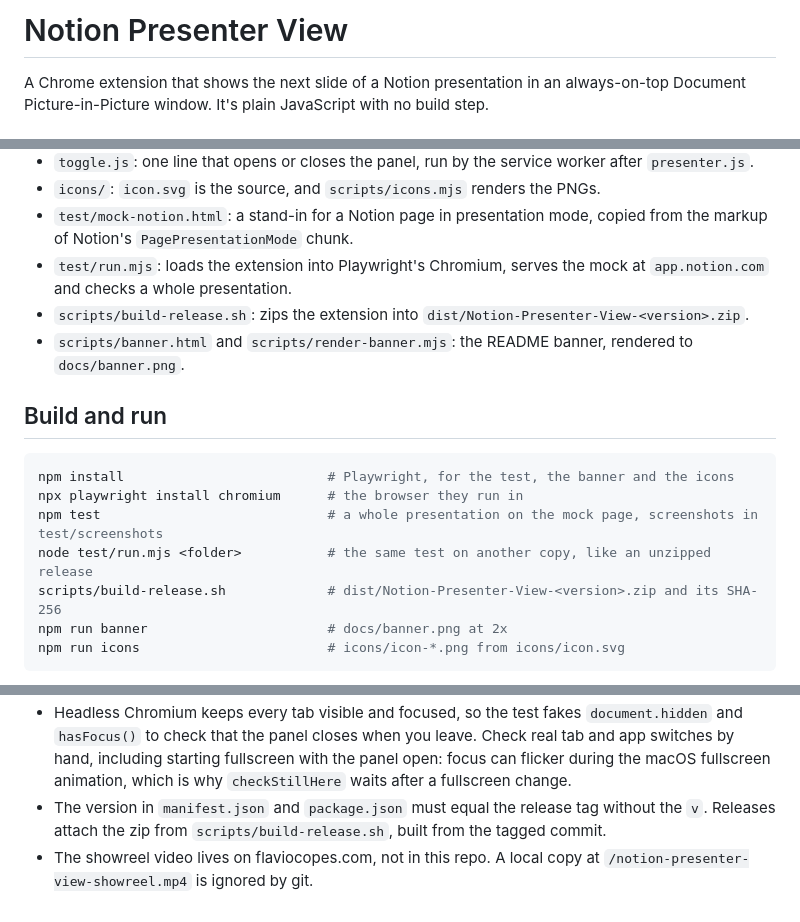
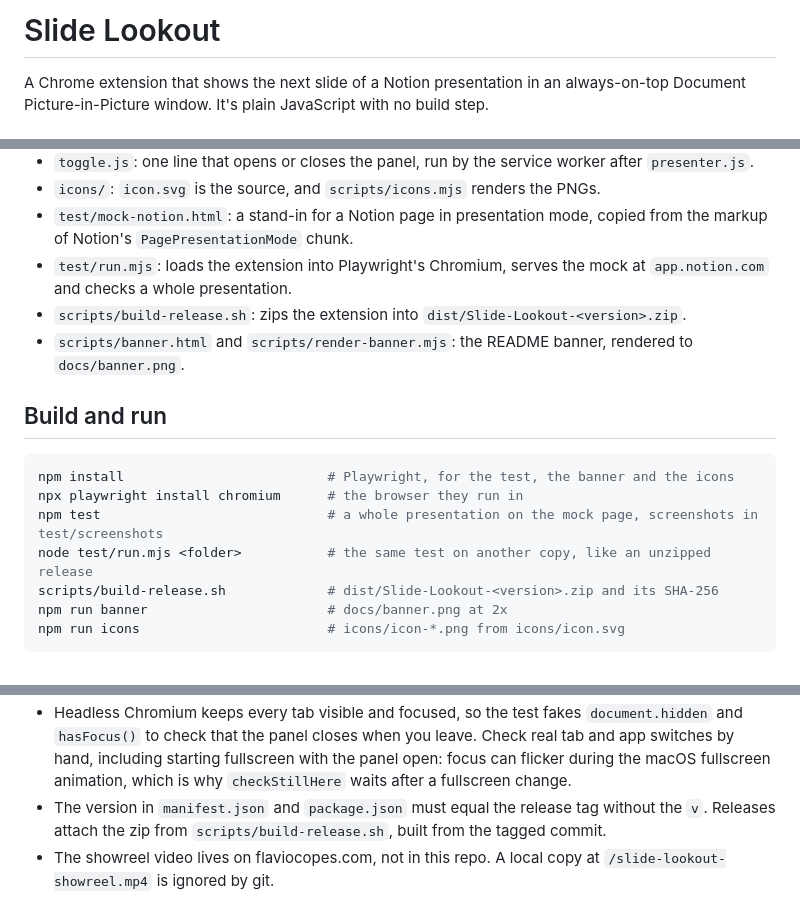
Before and after one commit to flaviocopes/notion-presenter-view, a Markdown page: AGENTS.md, 3 parts joined by grey strips. Drawn GitHub-style.

````diff
--- a/AGENTS.md
+++ b/AGENTS.md
@@ -1,4 +1,4 @@
-# Notion Presenter View
+# Slide Lookout
 
 A Chrome extension that shows the next slide of a Notion presentation in an always-on-top Document Picture-in-Picture window. It's plain JavaScript with no build step.
 
@@ -11,7 +11,7 @@ A Chrome extension that shows the next slide of a Notion presentation in an alwa
 - `icons/`: `icon.svg` is the source, and `scripts/icons.mjs` renders the PNGs.
 - `test/mock-notion.html`: a stand-in for a Notion page in presentation mode, copied from the markup of Notion's `PagePresentationMode` chunk.
 - `test/run.mjs`: loads the extension into Playwright's Chromium, serves the mock at `app.notion.com` and checks a whole presentation.
-- `scripts/build-release.sh`: zips the extension into `dist/Notion-Presenter-View-<version>.zip`.
+- `scripts/build-release.sh`: zips the extension into `dist/Slide-Lookout-<version>.zip`.
 - `scripts/banner.html` and `scripts/render-banner.mjs`: the README banner, rendered to `docs/banner.png`.
 
 ## Build and run
@@ -21,7 +21,7 @@ npm install                          # Playwright, for the test, the banner and
 npx playwright install chromium      # the browser they run in
 npm test                             # a whole presentation on the mock page, screenshots in test/screenshots
 node test/run.mjs <folder>           # the same test on another copy, like an unzipped release
-scripts/build-release.sh             # dist/Notion-Presenter-View-<version>.zip and its SHA-256
+scripts/build-release.sh             # dist/Slide-Lookout-<version>.zip and its SHA-256
 npm run banner                       # docs/banner.png at 2x
 npm run icons                        # icons/icon-*.png from icons/icon.svg
 ```
@@ -38,4 +38,4 @@ To try a change in your own Chrome, open `chrome://extensions`, turn on Develope
 - Don't add sites beyond Notion's three domains. The content script runs on them only to show the corner button, and every extra site adds to the warning Chrome shows at install.
 - Headless Chromium keeps every tab visible and focused, so the test fakes `document.hidden` and `hasFocus()` to check that the panel closes when you leave. Check real tab and app switches by hand, including starting fullscreen with the panel open: focus can flicker during the macOS fullscreen animation, which is why `checkStillHere` waits after a fullscreen change.
 - The version in `manifest.json` and `package.json` must equal the release tag without the `v`. Releases attach the zip from `scripts/build-release.sh`, built from the tagged commit.
-- The showreel video lives on flaviocopes.com, not in this repo. A local copy at `/notion-presenter-view-showreel.mp4` is ignored by git.
+- The showreel video lives on flaviocopes.com, not in this repo. A local copy at `/slide-lookout-showreel.mp4` is ignored by git.
````
Also changed, not shown: README.md (+11 -11 lines), docs/banner.png, 8 other files.
